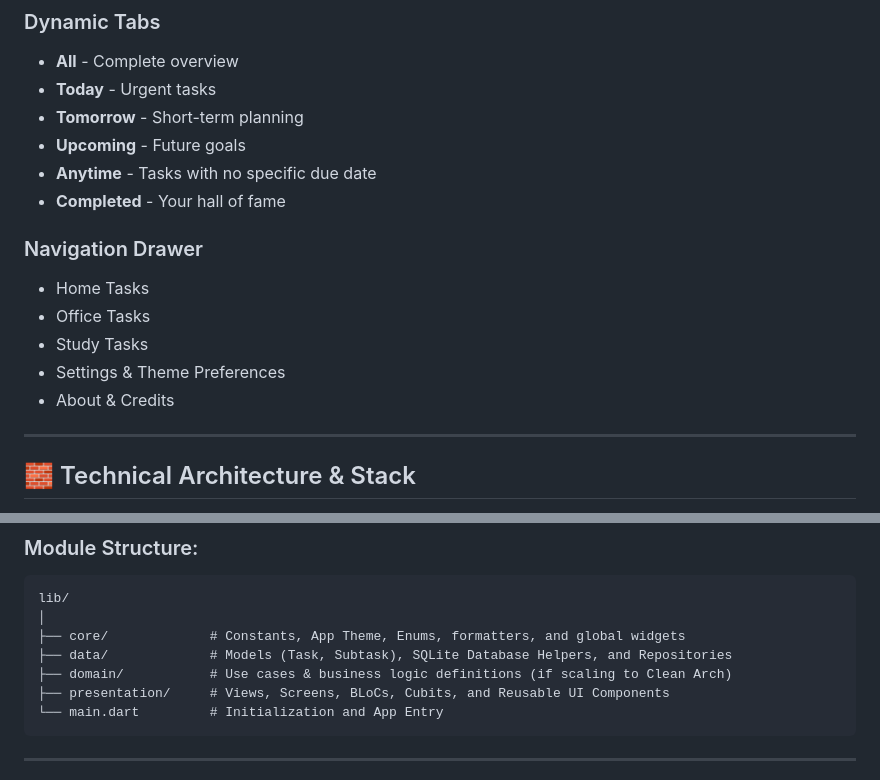
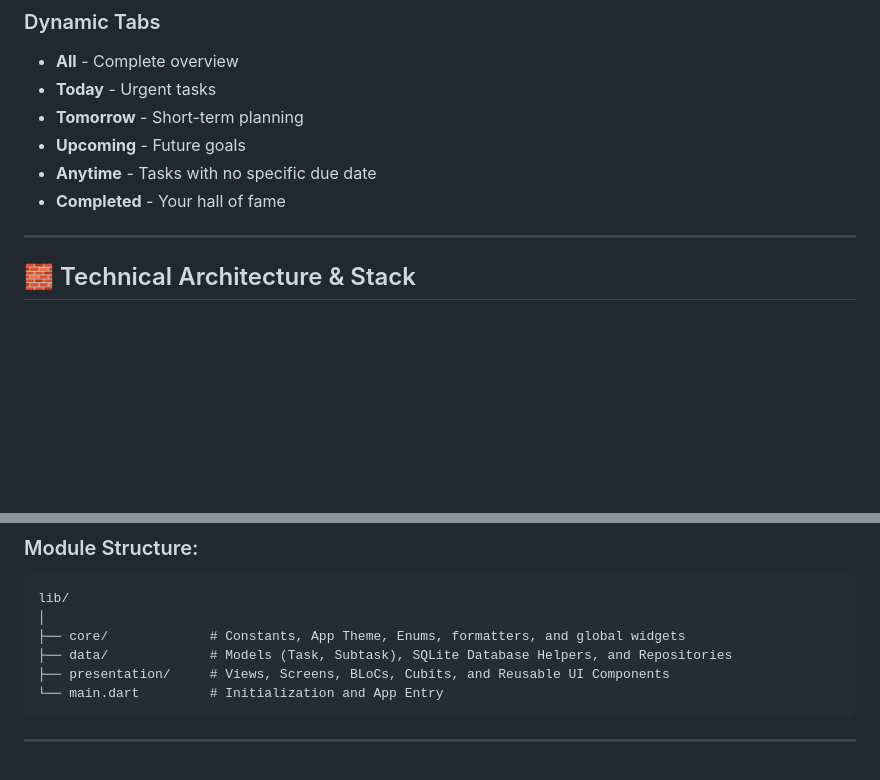
Before and after one commit to DevNadimm/ClearTask, a Markdown page: README.md, 2 parts joined by grey strips. GitHub-like rendering; blank space fills up the shorter version.

````diff
--- a/README.md
+++ b/README.md
@@ -28,13 +28,6 @@ ClearTask is a stunning, clean, and powerful task management application built w
 * **Anytime** - Tasks with no specific due date
 * **Completed** - Your hall of fame
 
-### Navigation Drawer
-* Home Tasks
-* Office Tasks
-* Study Tasks
-* Settings & Theme Preferences
-* About & Credits
-
 ---
 
 ## 🧱 Technical Architecture & Stack
@@ -58,7 +51,6 @@ lib/
 │
 ├── core/             # Constants, App Theme, Enums, formatters, and global widgets
 ├── data/             # Models (Task, Subtask), SQLite Database Helpers, and Repositories
-├── domain/           # Use cases & business logic definitions (if scaling to Clean Arch)
 ├── presentation/     # Views, Screens, BLoCs, Cubits, and Reusable UI Components
 └── main.dart         # Initialization and App Entry
 ```
````
